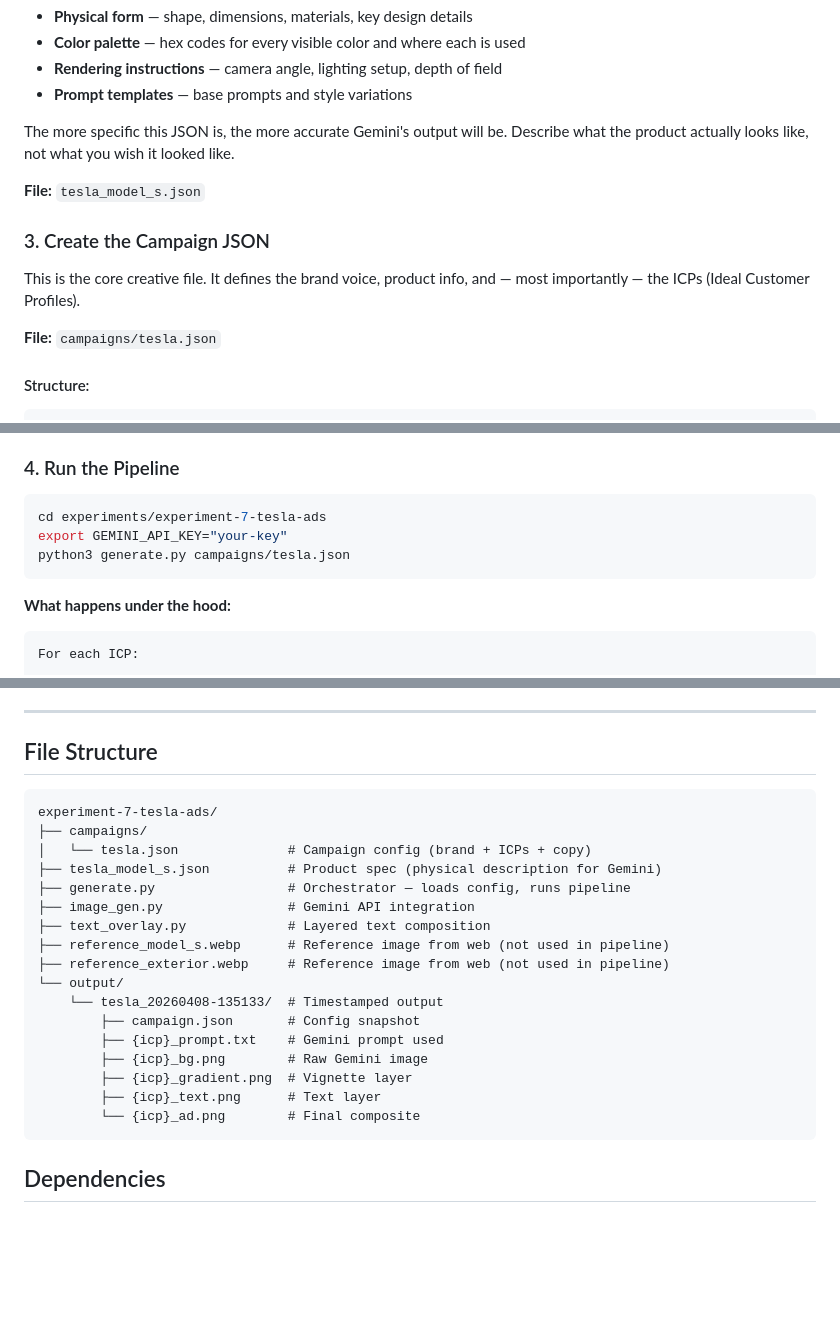
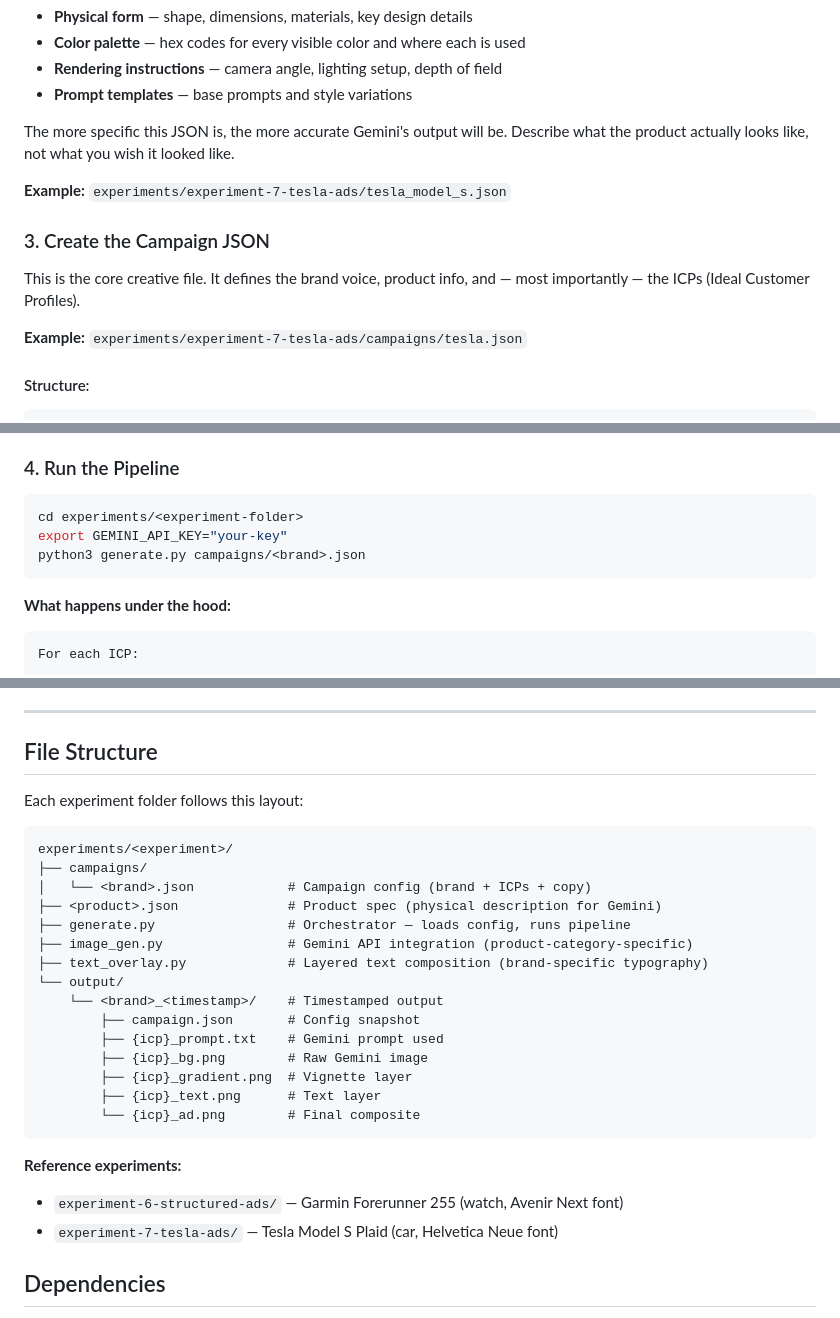
Before and after one commit to aarontzhang/peitho, a Markdown page: INSTRUCTIONS.md, 3 parts joined by grey strips. Drawn GitHub-style; blank space fills up the shorter version.

Commit message:
Move INSTRUCTIONS.md to project root and generalize paths
The pipeline docs now live at the top level so they apply across
experiments, with generalized file paths and references to both
experiment 6 (Garmin) and experiment 7 (Tesla) as examples.

Co-authored-by: Claude <noreply@anthropic.com>

````diff
--- a/experiments/experiment-7-tesla-ads/INSTRUCTIONS.md
+++ b/INSTRUCTIONS.md
@@ -28,13 +28,13 @@ Include:
 
 The more specific this JSON is, the more accurate Gemini's output will be. Describe what the product actually looks like, not what you wish it looked like.
 
-**File:** `tesla_model_s.json`
+**Example:** `experiments/experiment-7-tesla-ads/tesla_model_s.json`
 
 ### 3. Create the Campaign JSON
 
 This is the core creative file. It defines the brand voice, product info, and — most importantly — the ICPs (Ideal Customer Profiles).
 
-**File:** `campaigns/tesla.json`
+**Example:** `experiments/experiment-7-tesla-ads/campaigns/tesla.json`
 
 #### Structure:
 
@@ -80,9 +80,9 @@ This is the most important part. Headlines should be:
 ### 4. Run the Pipeline
 
 ```bash
-cd experiments/experiment-7-tesla-ads
+cd experiments/<experiment-folder>
 export GEMINI_API_KEY="your-key"
-python3 generate.py campaigns/tesla.json
+python3 generate.py campaigns/<brand>.json
 ```
 
 **What happens under the hood:**
@@ -154,18 +154,18 @@ To run this pipeline for a different company:
 
 ## File Structure
 
+Each experiment folder follows this layout:
+
 ```
-experiment-7-tesla-ads/
+experiments/<experiment>/
 ├── campaigns/
-│   └── tesla.json              # Campaign config (brand + ICPs + copy)
-├── tesla_model_s.json          # Product spec (physical description for Gemini)
+│   └── <brand>.json            # Campaign config (brand + ICPs + copy)
+├── <product>.json              # Product spec (physical description for Gemini)
 ├── generate.py                 # Orchestrator — loads config, runs pipeline
-├── image_gen.py                # Gemini API integration
-├── text_overlay.py             # Layered text composition
-├── reference_model_s.webp      # Reference image from web (not used in pipeline)
-├── reference_exterior.webp     # Reference image from web (not used in pipeline)
+├── image_gen.py                # Gemini API integration (product-category-specific)
+├── text_overlay.py             # Layered text composition (brand-specific typography)
 └── output/
-    └── tesla_20260408-135133/  # Timestamped output
+    └── <brand>_<timestamp>/    # Timestamped output
         ├── campaign.json       # Config snapshot
         ├── {icp}_prompt.txt    # Gemini prompt used
         ├── {icp}_bg.png        # Raw Gemini image
@@ -174,6 +174,10 @@ experiment-7-tesla-ads/
         └── {icp}_ad.png        # Final composite
 ```
 
+**Reference experiments:**
+- `experiment-6-structured-ads/` — Garmin Forerunner 255 (watch, Avenir Next font)
+- `experiment-7-tesla-ads/` — Tesla Model S Plaid (car, Helvetica Neue font)
+
 ## Dependencies
 
 - Python 3.10+
````
